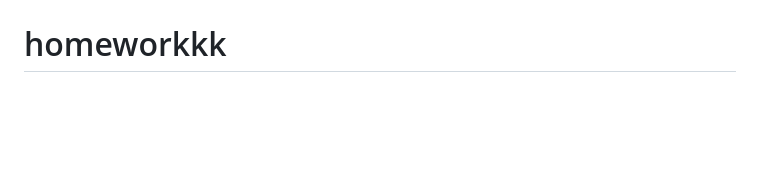
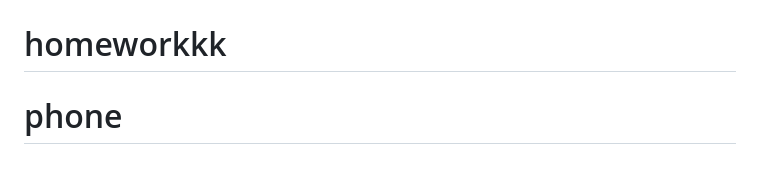
Before and after one commit to imajefkgvq/homeworkCalculator, a Markdown page: README.md, the part around the change. Drawn GitHub-style; blank space fills up the shorter version.

```diff
--- a/README.md
+++ b/README.md
@@ -97,3 +97,4 @@ This challenge is completely free. Please share it with anyone who will find it
 **Have fun building!** 🚀
 # homeworkCalculator
 # homeworkkk
+# phone
```
